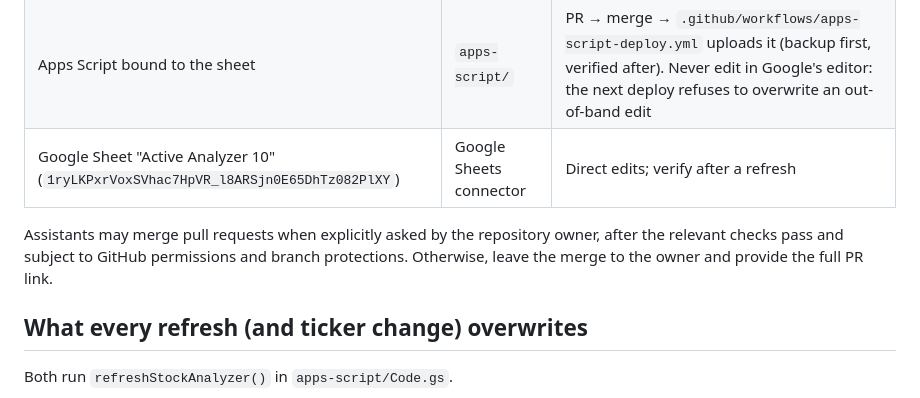
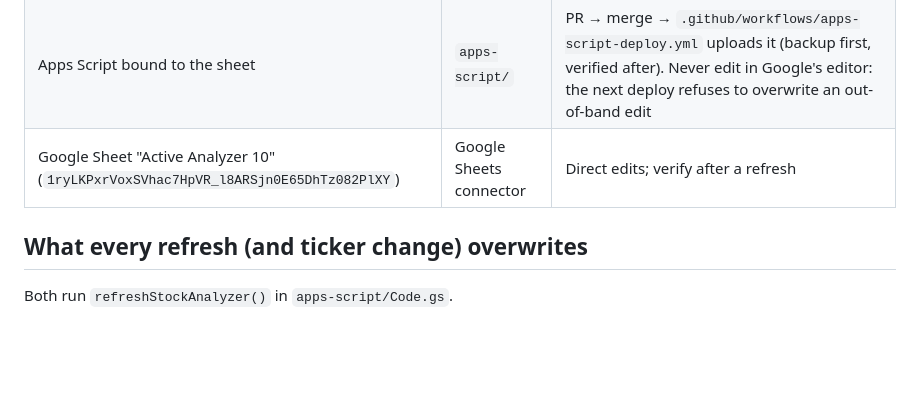
Before and after one commit to raffialwasof1999-sketch/Analizer42worker, a Markdown page: CLAUDE.md, the part around the change. Rendered like a GitHub page; blank space fills up the shorter version.

Commit message:
Remove separate explicit merge-permission requirement at owner's request

```diff
--- a/CLAUDE.md
+++ b/CLAUDE.md
@@ -10,11 +10,6 @@ checked.
 | Cloudflare Worker (SEC data) | `src/` | PR → merge → Cloudflare deploys |
 | Apps Script bound to the sheet | `apps-script/` | PR → merge → `.github/workflows/apps-script-deploy.yml` uploads it (backup first, verified after). Never edit in Google's editor: the next deploy refuses to overwrite an out-of-band edit |
 | Google Sheet "Active Analyzer 10" (`1ryLKPxrVoxSVhac7HpVR_l8ARSjn0E65DhTz082PlXY`) | Google Sheets connector | Direct edits; verify after a refresh |
-
-Assistants may merge pull requests when explicitly asked by the repository
-owner, after the relevant checks pass and subject to GitHub permissions and
-branch protections. Otherwise, leave the merge to the owner and provide the
-full PR link.
 
 ## What every refresh (and ticker change) overwrites
 
```
